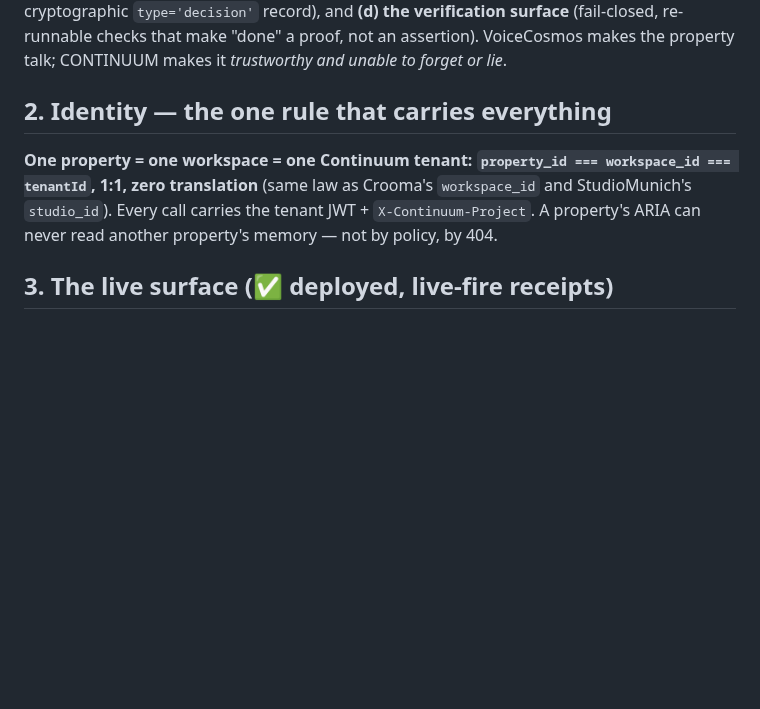
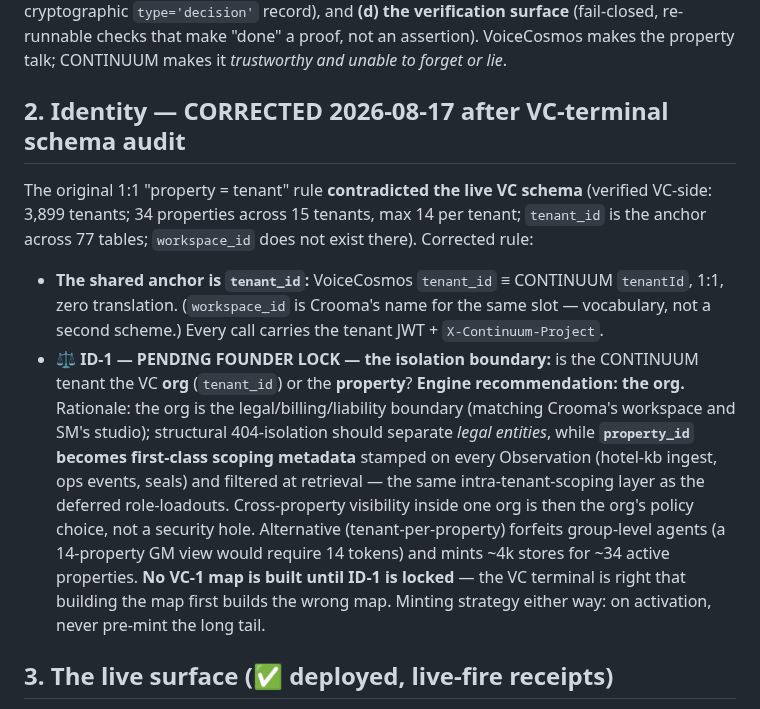
Before and after one commit to number7even/CONTINUUM, a Markdown page: docs/VOICECOSMOS_CONTINUUM_HANDOFF.md, the part around the change. Drawn GitHub-style; blank space fills up the shorter version.

Commit message:
docs: VC-terminal audit corrections — identity cardinality (ID-1 pending lock) + push-telemetry scope
The VC schema audit disproved the handoff's 1:1 property=tenant rule
(3,899 tenants, 34 properties across 15, tenant_id anchor across 77
tables, no workspace_id column). Corrected: tenant_id is the shared
anchor; ID-1 decision (org vs property as the isolation boundary) opened
with engine recommendation ORG + property_id as first-class scoping
metadata — pending founder lock; VC-1 map blocked until locked.
Obligations: 'never accepts push-telemetry' scoped to the partner reward
loop — authenticated upsertObservation is the sanctioned write path;
runtime-internal streams are the runtime's affair until records enter
the choke-point. (Resolves the f1_telemetry_streams conflict.)

Co-Authored-By: Claude Fable 5 <noreply@anthropic.com>

```diff
--- a/docs/VOICECOSMOS_CONTINUUM_HANDOFF.md
+++ b/docs/VOICECOSMOS_CONTINUUM_HANDOFF.md
@@ -21,12 +21,27 @@ approval a cryptographic `type='decision'` record), and **(d) the verification s
 (fail-closed, re-runnable checks that make "done" a proof, not an assertion). VoiceCosmos
 makes the property talk; CONTINUUM makes it *trustworthy and unable to forget or lie*.
 
-## 2. Identity — the one rule that carries everything
+## 2. Identity — CORRECTED 2026-08-17 after VC-terminal schema audit
 
-**One property = one workspace = one Continuum tenant: `property_id === workspace_id ===
-tenantId`, 1:1, zero translation** (same law as Crooma's `workspace_id` and StudioMunich's
-`studio_id`). Every call carries the tenant JWT + `X-Continuum-Project`. A property's ARIA
-can never read another property's memory — not by policy, by 404.
+The original 1:1 "property = tenant" rule **contradicted the live VC schema** (verified
+VC-side: 3,899 tenants; 34 properties across 15 tenants, max 14 per tenant; `tenant_id`
+is the anchor across 77 tables; `workspace_id` does not exist there). Corrected rule:
+
+- **The shared anchor is `tenant_id`:** VoiceCosmos `tenant_id` ≡ CONTINUUM `tenantId`,
+  1:1, zero translation. (`workspace_id` is Crooma's name for the same slot — vocabulary,
+  not a second scheme.) Every call carries the tenant JWT + `X-Continuum-Project`.
+- **⚖️ ID-1 — PENDING FOUNDER LOCK — the isolation boundary:** is the CONTINUUM tenant
+  the VC **org** (`tenant_id`) or the **property**? **Engine recommendation: the org.**
+  Rationale: the org is the legal/billing/liability boundary (matching Crooma's workspace
+  and SM's studio); structural 404-isolation should separate *legal entities*, while
+  **`property_id` becomes first-class scoping metadata** stamped on every Observation
+  (hotel-kb ingest, ops events, seals) and filtered at retrieval — the same
+  intra-tenant-scoping layer as the deferred role-loadouts. Cross-property visibility
+  inside one org is then the org's policy choice, not a security hole. Alternative
+  (tenant-per-property) forfeits group-level agents (a 14-property GM view would require
+  14 tokens) and mints ~4k stores for ~34 active properties. **No VC-1 map is built until
+  ID-1 is locked** — the VC terminal is right that building the map first builds the
+  wrong map. Minting strategy either way: on activation, never pre-mint the long tail.
 
 ## 3. The live surface (✅ deployed, live-fire receipts)
 
```
Also changed, not shown: docs/CONTINUUM_ENGINE_OBLIGATIONS.md (+8 -1 lines).
